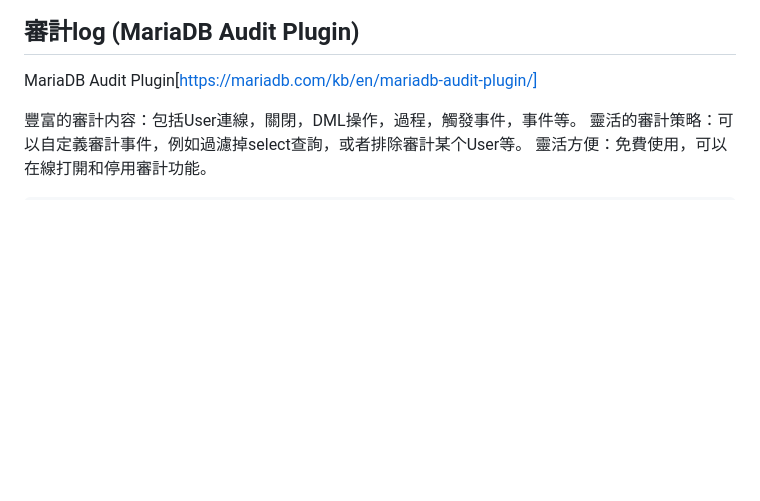
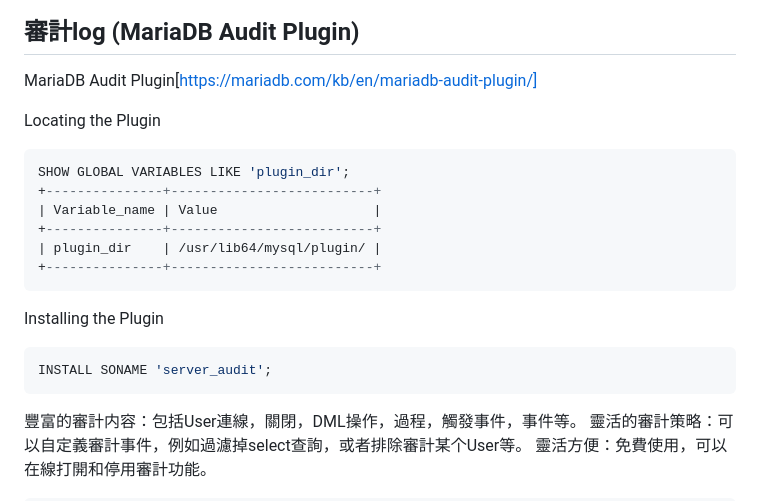
Before and after one commit to mikeqoo1/Note, a Markdown page: Mariadb.md, the part around the change. Drawn GitHub-style; blank space fills up the shorter version.

````diff
--- a/Mariadb.md
+++ b/Mariadb.md
@@ -256,6 +256,23 @@ mysql -h ip -u username -p dbname < tablename.sql
 
 MariaDB Audit Plugin[https://mariadb.com/kb/en/mariadb-audit-plugin/]
 
+Locating the Plugin
+
+```sql
+SHOW GLOBAL VARIABLES LIKE 'plugin_dir';
++---------------+--------------------------+
+| Variable_name | Value                    |
++---------------+--------------------------+
+| plugin_dir    | /usr/lib64/mysql/plugin/ |
++---------------+--------------------------+
+```
+
+Installing the Plugin
+
+```sql
+INSTALL SONAME 'server_audit';
+```
+
 豐富的審計内容：包括User連線，關閉，DML操作，過程，觸發事件，事件等。
 靈活的審計策略：可以自定義審計事件，例如過濾掉select查詢，或者排除審計某个User等。
 靈活方便：免費使用，可以在線打開和停用審計功能。
````
Also changed, not shown: Concordddsss.md (+10 -0 lines), Hacker.md (+5 -0 lines).
